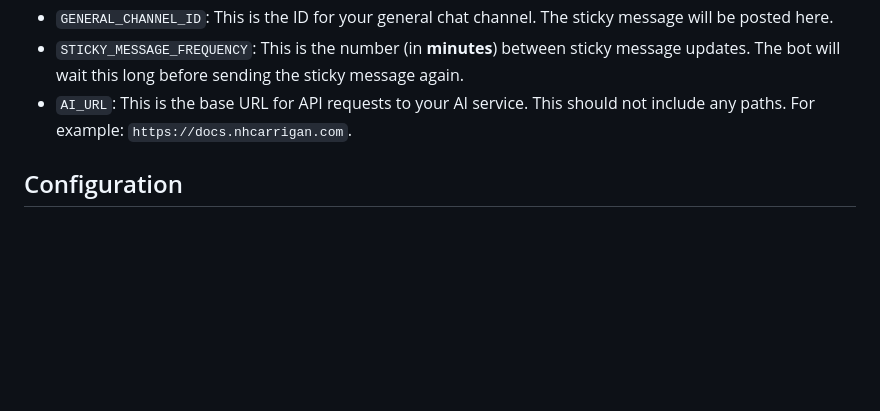
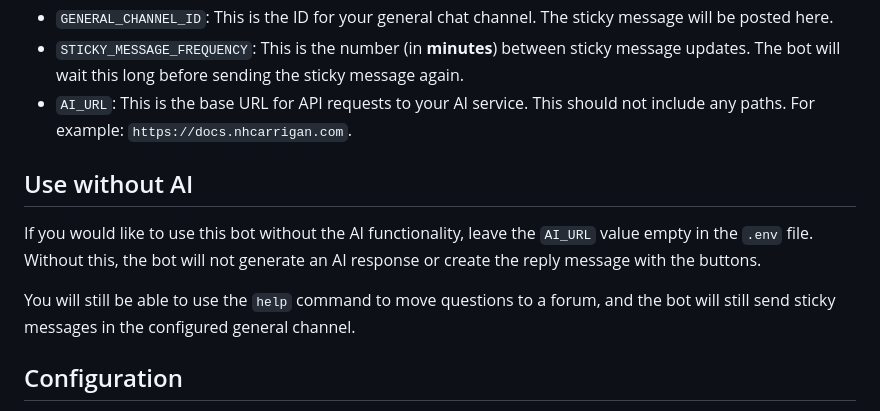
Before and after one commit to nhcarrigan/general-documentation, a Markdown page: docs/deepgram/self-hosting.md, the part around the change. Drawn GitHub-style; blank space fills up the shorter version.

Commit message:
feat: document using deepgram without ai

```diff
--- a/docs/deepgram/self-hosting.md
+++ b/docs/deepgram/self-hosting.md
@@ -51,6 +51,12 @@ Fill in the environment variables with the following values:
 - `STICKY_MESSAGE_FREQUENCY`: This is the number (in **minutes**) between sticky message updates. The bot will wait this long before sending the sticky message again.
 - `AI_URL`: This is the base URL for API requests to your AI service. This should not include any paths. For example: `https://docs.nhcarrigan.com`.
 
+## Use without AI
+
+If you would like to use this bot without the AI functionality, leave the `AI_URL` value empty in the `.env` file. Without this, the bot will not generate an AI response or create the reply message with the buttons.
+
+You will still be able to use the `help` command to move questions to a forum, and the bot will still send sticky messages in the configured general channel.
+
 ## Configuration
 
 Most of the bot's responses can be edited directly in the `src/config/Responses.ts` file. This design decision aims to make it easier for you to customise the bot to your server's needs.
```
